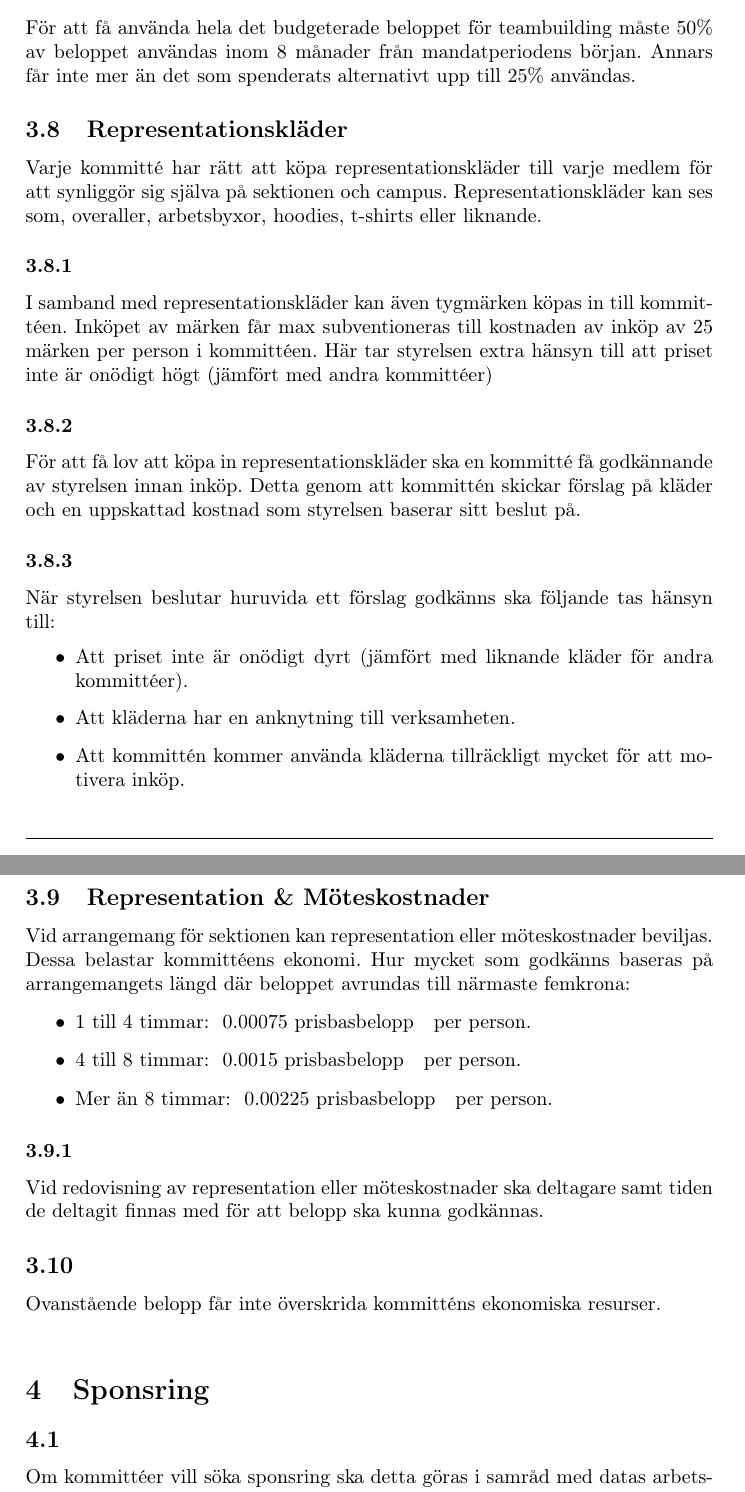
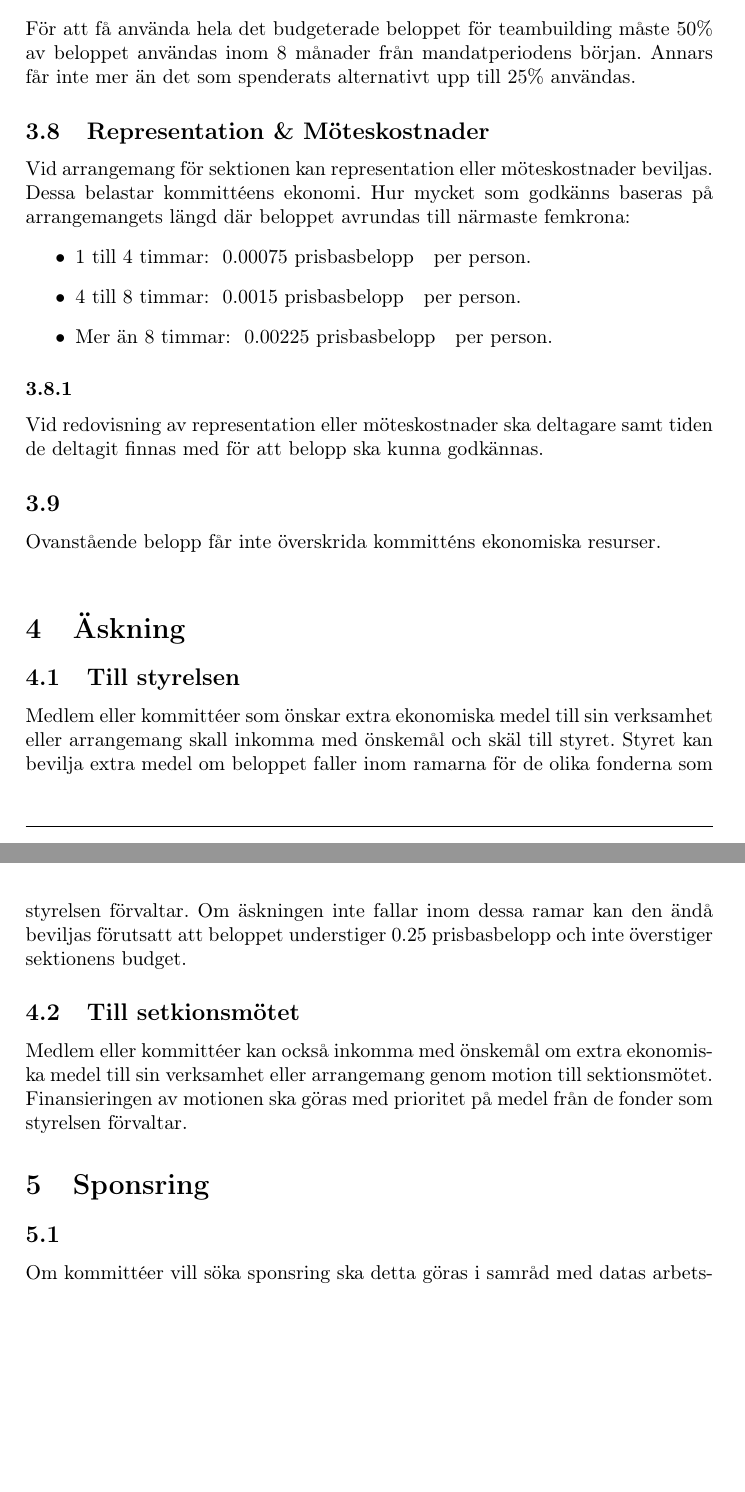
Before and after one commit to dtekcth/styrdokument, a LaTeX document (ekonomiskt_reglemente/ekonomiskt_reglemente.tex): two parts of pages 6 and 7 of 11, joined at a grey line, cut so that both start at the same text, the shorter picture padded with empty space. Compiled offline with pdfLaTeX.

Commit message:
fixade saker

```diff
--- a/ekonomiskt_reglemente/ekonomiskt_reglemente.tex
+++ b/ekonomiskt_reglemente/ekonomiskt_reglemente.tex
@@ -191,23 +191,6 @@ Upp till \prisbasbelopp{0.0050} för teambuildingaktiviteter får användas till
 För att få använda hela det budgeterade beloppet för teambuilding måste 50\% av beloppet användas inom 8 månader från mandatperiodens början. Annars får inte mer än det som spenderats alternativt upp till 25\% användas.
 
 
-\subsection{Representationskläder}
-Varje kommitté har rätt att köpa representationskläder till varje medlem för att synliggör sig själva på sektionen och campus. Representationskläder kan ses som, overaller, arbetsbyxor, hoodies, t-shirts eller liknande.
-
-\subsubsection{}
-I samband med representationskläder kan även tygmärken köpas in till kommittéen. Inköpet av märken får max subventioneras till kostnaden av inköp av 25 märken per person i kommittéen. Här tar styrelsen extra hänsyn till att priset inte är onödigt högt (jämfört med andra kommittéer)
-
-\subsubsection{}
-För att få lov att köpa in representationskläder ska en kommitté få godkännande av styrelsen innan inköp. Detta genom att kommittén skickar förslag på kläder och en uppskattad kostnad som styrelsen baserar sitt beslut på.
-
-\subsubsection{}
-När styrelsen beslutar huruvida ett förslag godkänns ska följande tas hänsyn till:
-\begin{itemize}
-    \item Att priset inte är onödigt dyrt (jämfört med liknande kläder för andra kommittéer).
-    \item Att kläderna har en anknytning till verksamheten.
-        \item Att kommittén kommer använda kläderna tillräckligt mycket för att motivera inköp.
-\end{itemize}
-
 \subsection{Representation \& Möteskostnader}
 Vid arrangemang för sektionen kan representation eller möteskostnader beviljas. Dessa belastar kommittéens ekonomi. Hur mycket som godkänns baseras på arrangemangets längd där beloppet avrundas till närmaste femkrona:
 \begin{itemize}
@@ -220,9 +203,18 @@ Vid redovisning av representation eller möteskostnader ska deltagare samt tiden
 
 \subsection{}
 Ovanstående belopp får inte överskrida kommitténs ekonomiska resurser. \\
+
+
 %%%%%%%%%%%%%%%%%%%%%%%%%%%%%%%
-% Sponsring
+% Äskningar
 %%%%%%%%%%%%%%%%%%%%%%%%%%%%%%%
+\section{Äskning}
+\subsection{Till styrelsen}
+Medlem eller kommittéer som önskar extra ekonomiska medel till sin verksamhet eller arrangemang skall inkomma med önskemål och skäl till styret. Styret kan bevilja extra medel om beloppet faller inom ramarna för de olika fonderna som styrelsen förvaltar. Om äskningen inte fallar inom dessa ramar kan den ändå beviljas förutsatt att beloppet understiger 0.25 prisbasbelopp och inte överstiger sektionens budget.
+
+\subsection{Till setkionsmötet}
+Medlem eller kommittéer kan också inkomma med önskemål om extra ekonomiska medel till sin verksamhet eller arrangemang genom motion till sektionsmötet. Finansieringen av motionen ska göras med prioritet på medel från de fonder som styrelsen förvaltar.
+
 \section{Sponsring}
 \subsection{}
 Om kommittéer vill söka sponsring ska detta göras i samråd med datas arbetsmarknadsgrupp, DAG.
```
Also changed, not shown: ekonomiskt_reglemente/ekonomiskt_reglemente.pdf, ekonomiskt_reglemente/ekonomiskt_reglemente.tex (3 more changed lines).
